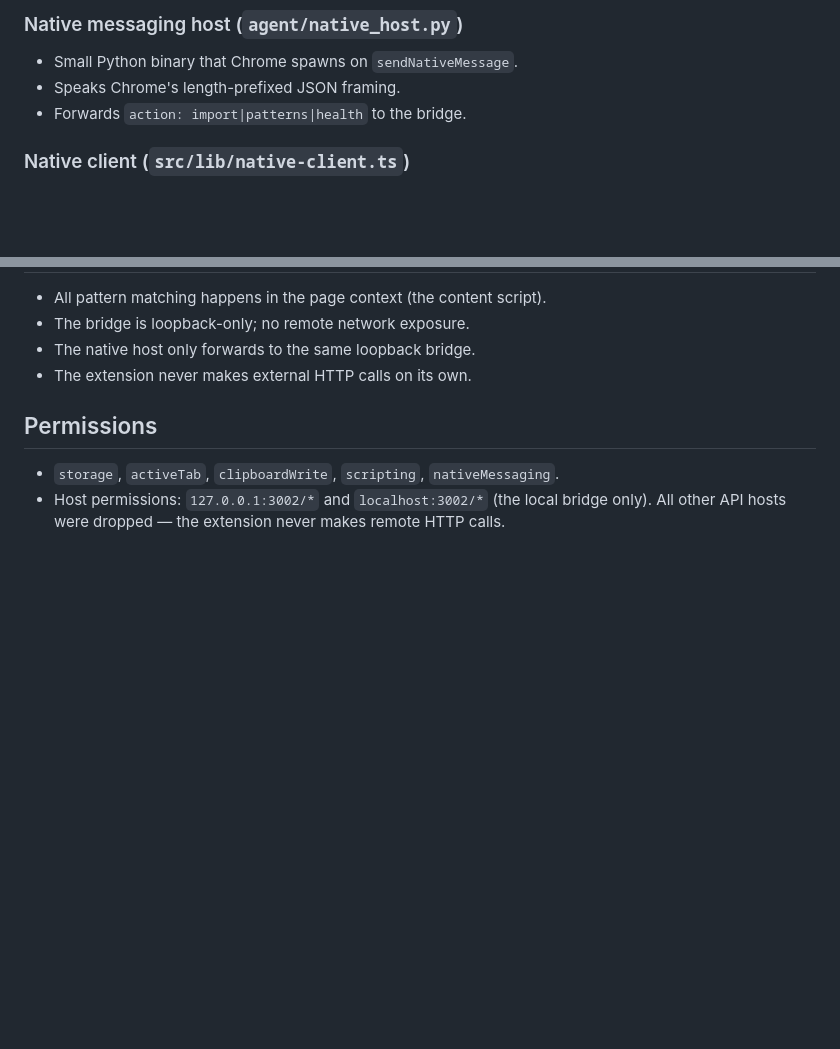
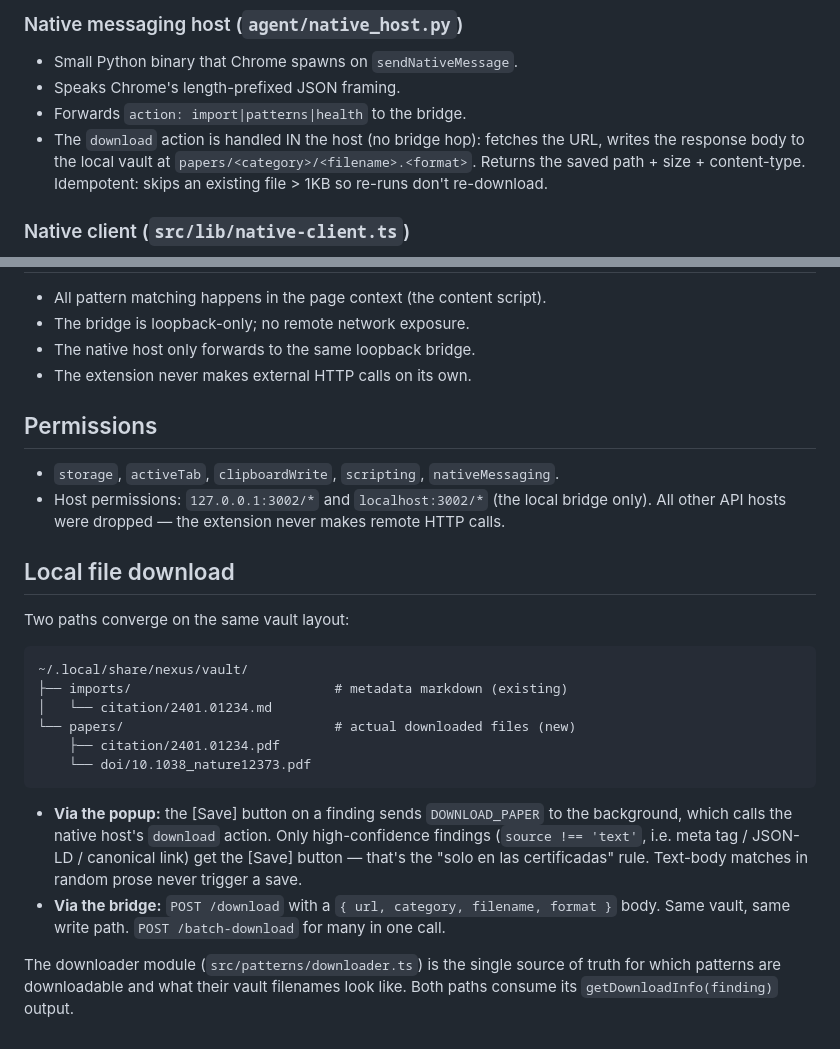
Before and after one commit to Grizaceo/citation-nexus, a Markdown page: docs/ARCHITECTURE.md, 2 parts joined by grey strips. GitHub-like rendering; blank space fills up the shorter version.

Commit message:
docs: document the new downloader (README, ARCHITECTURE, AGENT)
- README: update the agentic section to show 4 examples
  (/download, /batch-download, /papers, /import) instead of
  the old 1-example block. Update test count badge: 187
  total (was 165). Update the test count line in the Tests
  block.
- docs/ARCHITECTURE.md: add a new 'Local file download' section
  with the vault layout (papers/<category>/<filename>.<ext>),
  the gating rule (source !== 'text' for the [Save] button),
  and the bridge-vs-popup paths. Update the native host
  section to mention the in-host 'download' action (no
  bridge hop).
- agent/README.md: add DOWNLOAD_PAPER to the MSG-type table.
  The 'third' import path is now properly described as
  'four ways'.

No code changes. No tests affected.

````diff
--- a/docs/ARCHITECTURE.md
+++ b/docs/ARCHITECTURE.md
@@ -83,6 +83,11 @@ exists to expose the same data over a CLI-friendly JSON API.
 - Small Python binary that Chrome spawns on `sendNativeMessage`.
 - Speaks Chrome's length-prefixed JSON framing.
 - Forwards `action: import|patterns|health` to the bridge.
+- The `download` action is handled IN the host (no bridge hop):
+  fetches the URL, writes the response body to the local vault
+  at `papers/<category>/<filename>.<format>`. Returns the saved
+  path + size + content-type. Idempotent: skips an existing
+  file > 1KB so re-runs don't re-download.
 
 ### Native client (`src/lib/native-client.ts`)
 
@@ -110,3 +115,32 @@ exists to expose the same data over a CLI-friendly JSON API.
 - Host permissions: `127.0.0.1:3002/*` and `localhost:3002/*` (the local
   bridge only). All other API hosts were dropped — the extension never
   makes remote HTTP calls.
+
+## Local file download
+
+Two paths converge on the same vault layout:
+
+```
+~/.local/share/nexus/vault/
+├── imports/                          # metadata markdown (existing)
+│   └── citation/2401.01234.md
+└── papers/                           # actual downloaded files (new)
+    ├── citation/2401.01234.pdf
+    └── doi/10.1038_nature12373.pdf
+```
+
+- **Via the popup:** the [Save] button on a finding sends
+  `DOWNLOAD_PAPER` to the background, which calls the native
+  host's `download` action. Only high-confidence findings
+  (`source !== 'text'`, i.e. meta tag / JSON-LD / canonical
+  link) get the [Save] button — that's the "solo en las
+  certificadas" rule. Text-body matches in random prose
+  never trigger a save.
+- **Via the bridge:** `POST /download` with a `{ url, category,
+  filename, format }` body. Same vault, same write path.
+  `POST /batch-download` for many in one call.
+
+The downloader module (`src/patterns/downloader.ts`) is the
+single source of truth for which patterns are downloadable
+and what their vault filenames look like. Both paths consume
+its `getDownloadInfo(finding)` output.
````
Also changed, not shown: README.md (+4 -4 lines), agent/README.md (+1 -0 lines).
